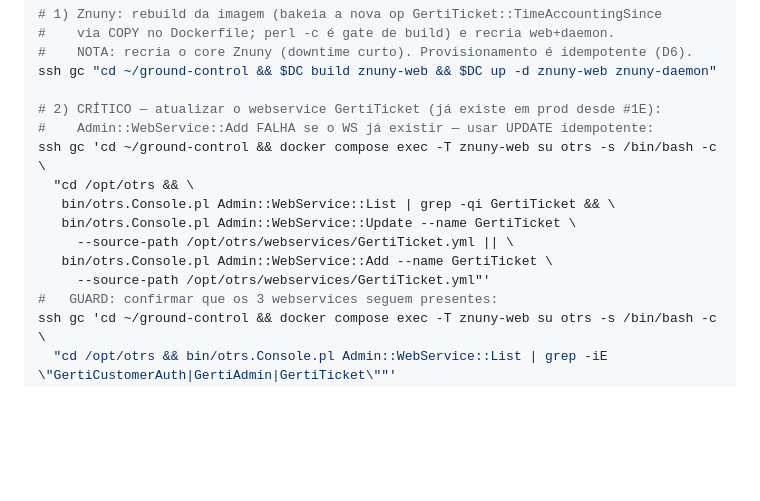
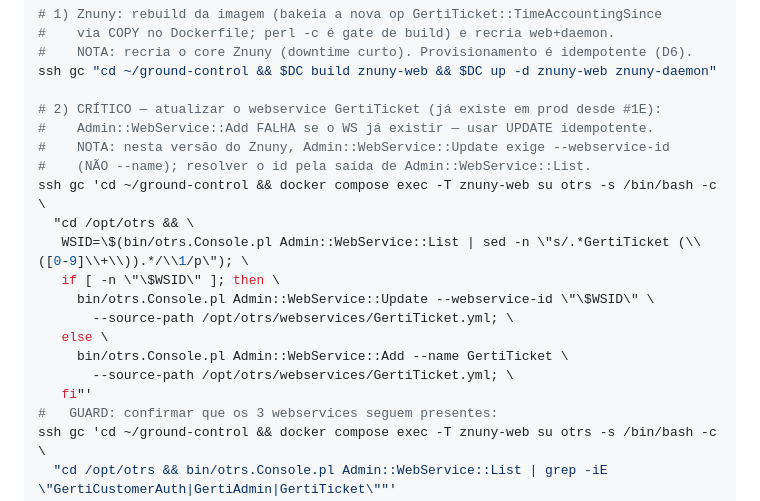
Before and after one commit to williamroot/ground-control, a Markdown page: .ia/OPS.md, the part around the change. Rendered like a GitHub page; blank space fills up the shorter version.

Commit message:
fix(#1B e2e): runbook Admin::WebService::Update usa --webservice-id (não --name)
Nesta versão do Znuny, Admin::WebService::Update exige --webservice-id; com
--name imprime usage e NÃO atualiza (mascarado pelo grep -qi … ||), deixando o
GertiTicket sem a op TimeAccountingSince → worker recebe HTTP 500. Verificado ao
vivo: webservice id resolvido da saída de Admin::WebService::List.

Co-Authored-By: Claude Opus 4.8 (1M context) <noreply@anthropic.com>

```diff
--- a/.ia/OPS.md
+++ b/.ia/OPS.md
@@ -450,14 +450,19 @@ DC="docker compose --env-file .env --env-file .env.prod --profile gerti"
 ssh gc "cd ~/ground-control && $DC build znuny-web && $DC up -d znuny-web znuny-daemon"
 
 # 2) CRÍTICO — atualizar o webservice GertiTicket (já existe em prod desde #1E):
-#    Admin::WebService::Add FALHA se o WS já existir — usar UPDATE idempotente:
+#    Admin::WebService::Add FALHA se o WS já existir — usar UPDATE idempotente.
+#    NOTA: nesta versão do Znuny, Admin::WebService::Update exige --webservice-id
+#    (NÃO --name); resolver o id pela saída de Admin::WebService::List.
 ssh gc 'cd ~/ground-control && docker compose exec -T znuny-web su otrs -s /bin/bash -c \
   "cd /opt/otrs && \
-   bin/otrs.Console.pl Admin::WebService::List | grep -qi GertiTicket && \
-   bin/otrs.Console.pl Admin::WebService::Update --name GertiTicket \
-     --source-path /opt/otrs/webservices/GertiTicket.yml || \
-   bin/otrs.Console.pl Admin::WebService::Add --name GertiTicket \
-     --source-path /opt/otrs/webservices/GertiTicket.yml"'
+   WSID=\$(bin/otrs.Console.pl Admin::WebService::List | sed -n \"s/.*GertiTicket (\\([0-9]\\+\\)).*/\\1/p\"); \
+   if [ -n \"\$WSID\" ]; then \
+     bin/otrs.Console.pl Admin::WebService::Update --webservice-id \"\$WSID\" \
+       --source-path /opt/otrs/webservices/GertiTicket.yml; \
+   else \
+     bin/otrs.Console.pl Admin::WebService::Add --name GertiTicket \
+       --source-path /opt/otrs/webservices/GertiTicket.yml; \
+   fi"'
 #   GUARD: confirmar que os 3 webservices seguem presentes:
 ssh gc 'cd ~/ground-control && docker compose exec -T znuny-web su otrs -s /bin/bash -c \
   "cd /opt/otrs && bin/otrs.Console.pl Admin::WebService::List | grep -iE \"GertiCustomerAuth|GertiAdmin|GertiTicket\""'
```
